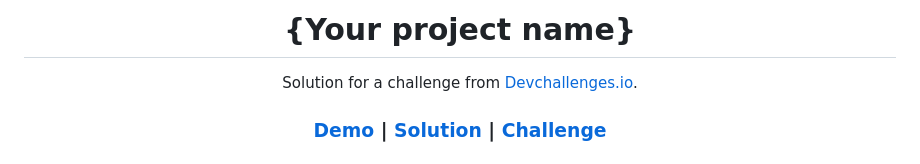
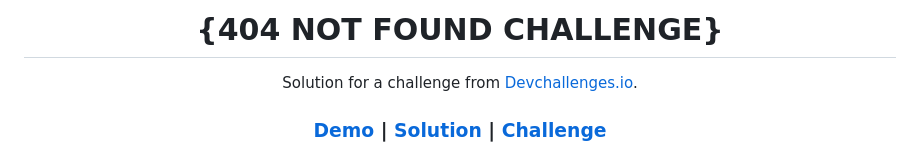
Before and after one commit to precious654/404-challenge, a Markdown page: README.md, the part around the change printed below. Drawn GitHub-style.

```diff
--- a/README.md
+++ b/README.md
@@ -1,6 +1,6 @@
 <!-- Please update value in the {}  -->
 
-<h1 align="center">{Your project name}</h1>
+<h1 align="center">{404 NOT FOUND CHALLENGE}</h1>
 
 <div align="center">
    Solution for a challenge from  <a href="http://devchallenges.io" target="_blank">Devchallenges.io</a>.
```
Also changed, not shown: other parts of README.md (+1 -1 lines), 404-challenge.png (added).
